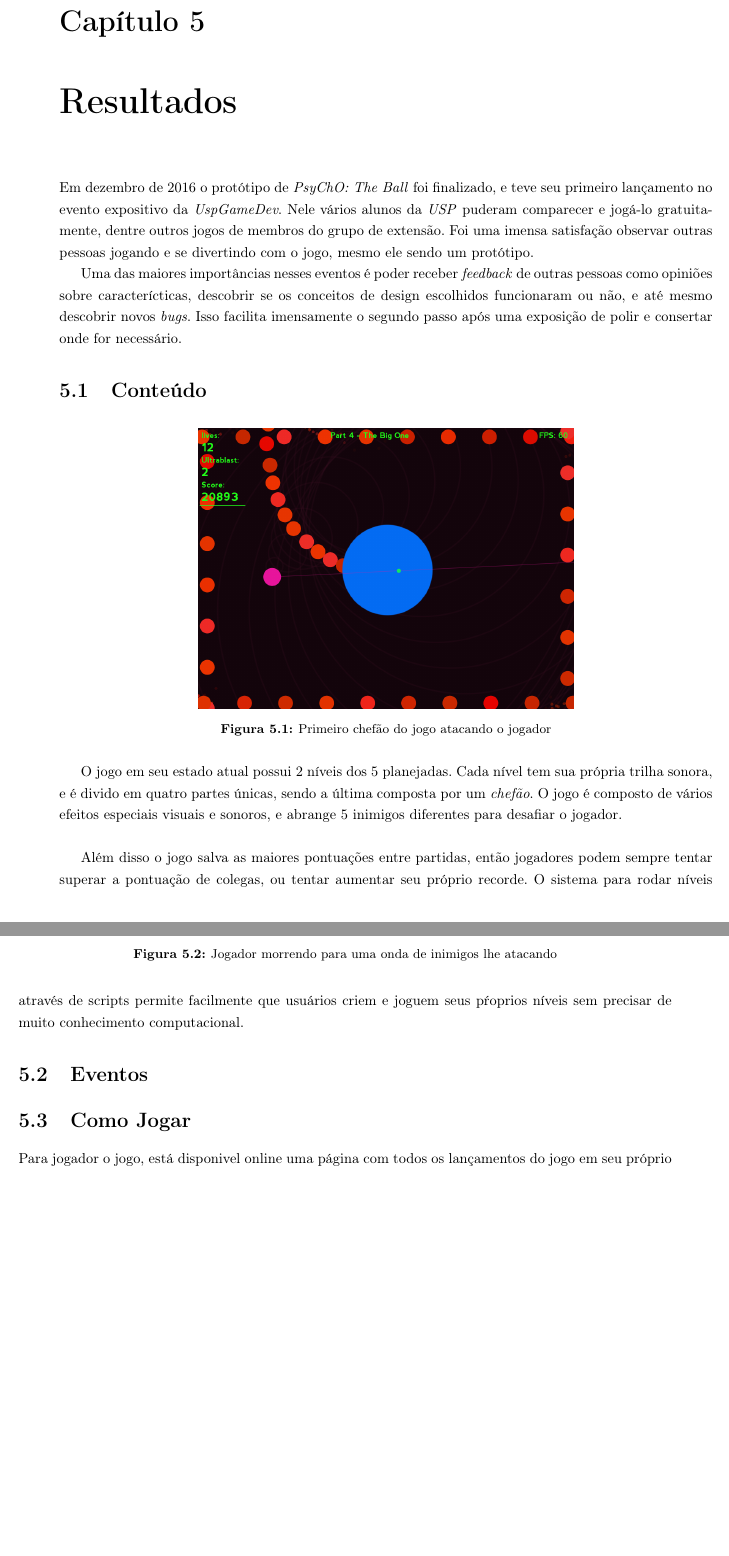
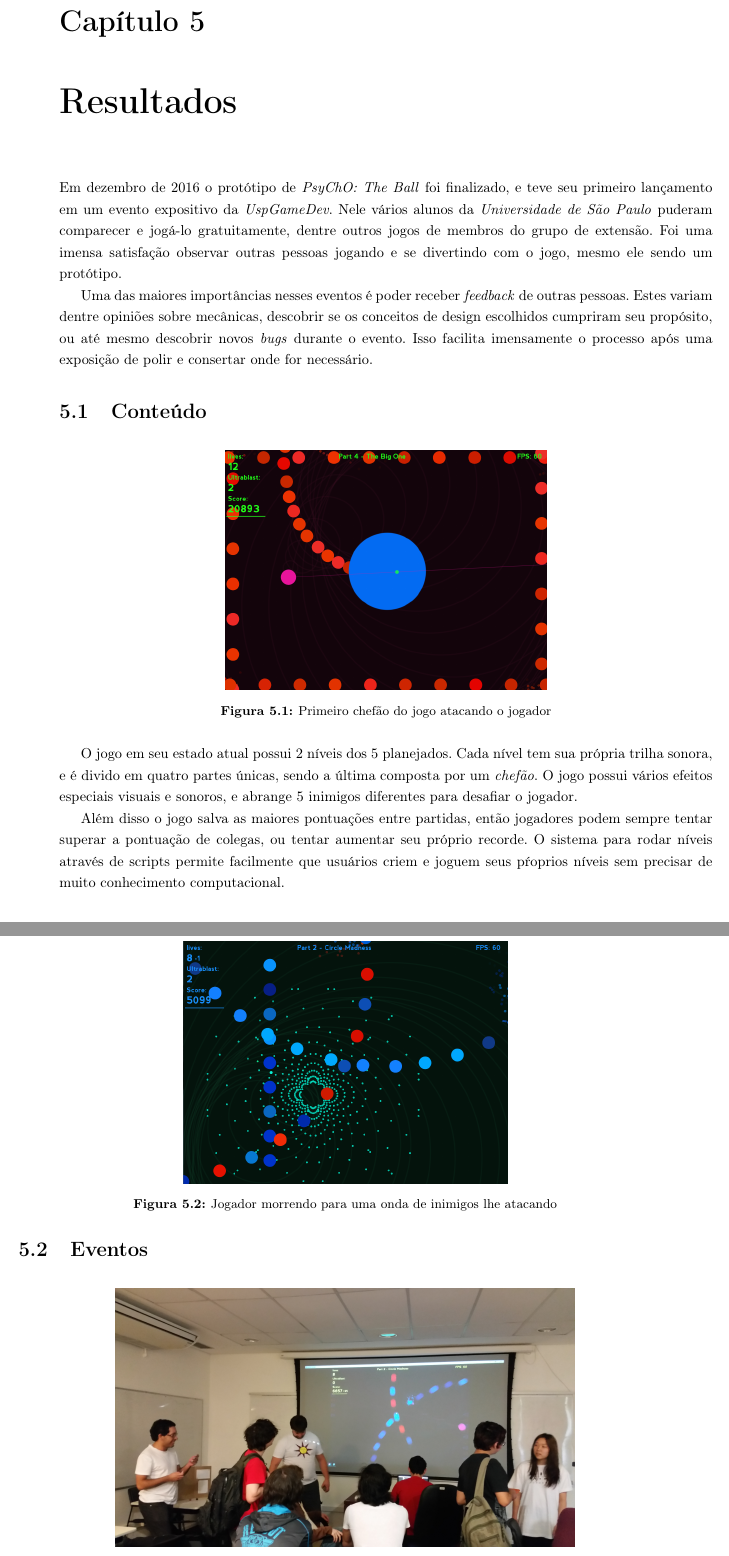
Before and after one commit to rilifon/TCC-2017, a LaTeX document (tex/texto.tex, which reads tex/chapters/resultados.tex): two parts of pages 23 and 24 of 27 before the commit and two parts of pages 23 and 24 of 29 after it, joined at a grey line, cut so that both start at the same text, the shorter picture padded with empty space. Compiled offline with pdfLaTeX.

Commit message:
Finished chapter 'resultados'

```diff
--- a/tex/chapters/resultados.tex
+++ b/tex/chapters/resultados.tex
@@ -3,24 +3,24 @@
 \label{cap:resultados}
 % ---------------------------------------------------------------------------- %
 
-Em dezembro de 2016 o protótipo de \textit{PsyChO: The Ball} foi finalizado, e teve seu primeiro lançamento no evento expositivo da \textit{UspGameDev}. Nele vários alunos da \textit{USP} puderam comparecer e jogá-lo gratuitamente, dentre outros jogos de membros do grupo de extensão. Foi uma imensa satisfação observar outras pessoas jogando e se divertindo com o jogo, mesmo ele sendo um protótipo.
+Em dezembro de 2016 o protótipo de \textit{PsyChO: The Ball} foi finalizado, e teve seu primeiro lançamento em um evento expositivo da \textit{UspGameDev}. Nele vários alunos da \textit{Universidade de São Paulo} puderam comparecer e jogá-lo gratuitamente, dentre outros jogos de membros do grupo de extensão. Foi uma imensa satisfação observar outras pessoas jogando e se divertindo com o jogo, mesmo ele sendo um protótipo.
 
-Uma das maiores importâncias nesses eventos é poder receber \textit{feedback} de outras pessoas como opiniões sobre caracterícticas, descobrir se os conceitos de design escolhidos funcionaram ou não, e até mesmo descobrir novos \textit{bugs}. Isso facilita imensamente o segundo passo após uma exposição de polir e consertar onde for necessário.
+Uma das maiores importâncias nesses eventos é poder receber \textit{feedback} de outras pessoas. Estes variam dentre opiniões sobre mecânicas, descobrir se os conceitos de design escolhidos cumpriram seu propósito, ou até mesmo descobrir novos \textit{bugs} durante o evento. Isso facilita imensamente o processo após uma exposição de polir e consertar onde for necessário.
 
 % ---------------------------------------------------------------------------- %
 \section{Conteúdo}
 \label{sec:conteudo}
 
 \begin{figure}[h!]
-\includegraphics[scale=.35]{ss1}
+\includegraphics[scale=.3]{ss1}
 \centering
 \caption{Primeiro chefão do jogo atacando o jogador}
 \end{figure}
 
-O jogo em seu estado atual possui 2 níveis dos 5 planejadas. Cada nível tem sua própria trilha sonora, e é divido em quatro partes únicas, sendo a última composta por um \textit{chefão}. O jogo é composto de vários efeitos especiais visuais e sonoros, e abrange 5 inimigos diferentes para desafiar o jogador.\\
+O jogo em seu estado atual possui 2 níveis dos 5 planejados. Cada nível tem sua própria trilha sonora, e é divido em quatro partes únicas, sendo a última composta por um \textit{chefão}. O jogo possui vários efeitos especiais visuais e sonoros, e abrange 5 inimigos diferentes para desafiar o jogador.
 
 \begin{figure}[h!]
-\includegraphics[scale=.35]{ss4}
+\includegraphics[scale=.3]{ss4}
 \centering
 \caption{Jogador morrendo para uma onda de inimigos lhe atacando}
 \end{figure}
@@ -32,4 +32,8 @@ O sistema para rodar níveis através de scripts permite facilmente que usuário
 \section{Eventos}
 \label{sec:eventos}
 
-%Falar dos eventos que levei (lets play 1 (dezembro de 2016), lets play 2 (2017) com melhorias depois de feedback). Mostrar umas fotos de pessoas jogando, e como eu quis colocar a %mecanica de highscore graças ao feedback. Falar como nesses eventos achavam bugs que pude consertar depois (ou na hora)
+
+\begin{figure}[h]
+\includegraphics[scale=.06]{letsplay1_2}
+\centering
+\caption{Evento \textbf{Let's (test) Play!}. No fundo \textit{PsyChO: The Ball} - 02/12/2016}
@@ -42,2 +64 @@ O sistema para rodar níveis através de scripts permite facilmente que usuário
 
-Para jogador o jogo, está disponivel online uma página com todos os lançamentos do jogo em seu próprio repositório no domínio \textit{Github}:
```
Also changed, not shown: tex/images/letsplay1_1.jpg (added), tex/images/letsplay1_2.jpg (added), tex/chapters/resultados.tex (25 more changed lines), 6 other files.
